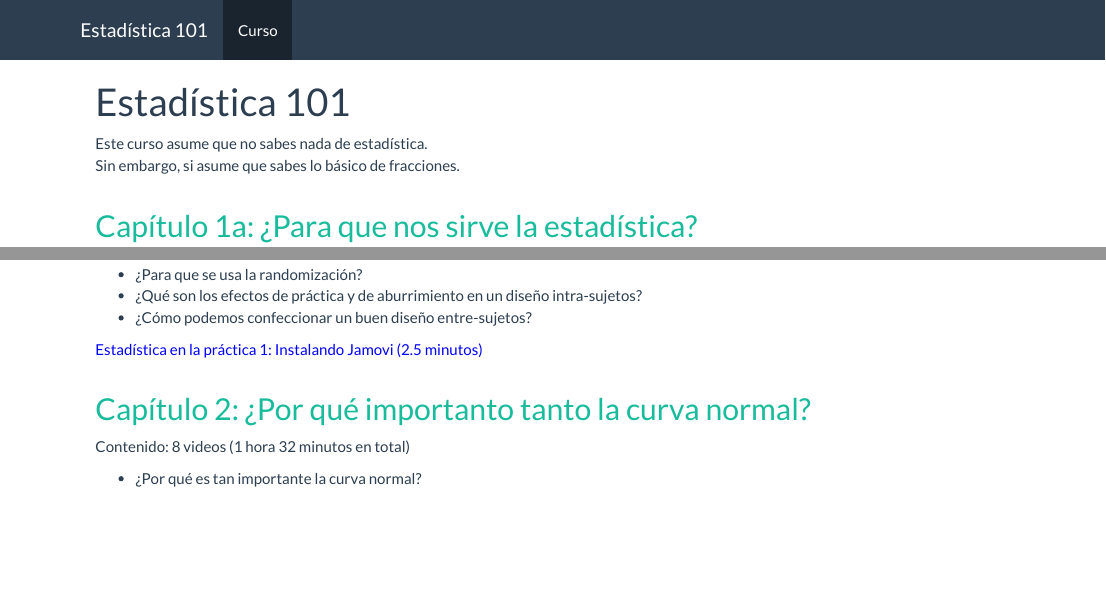
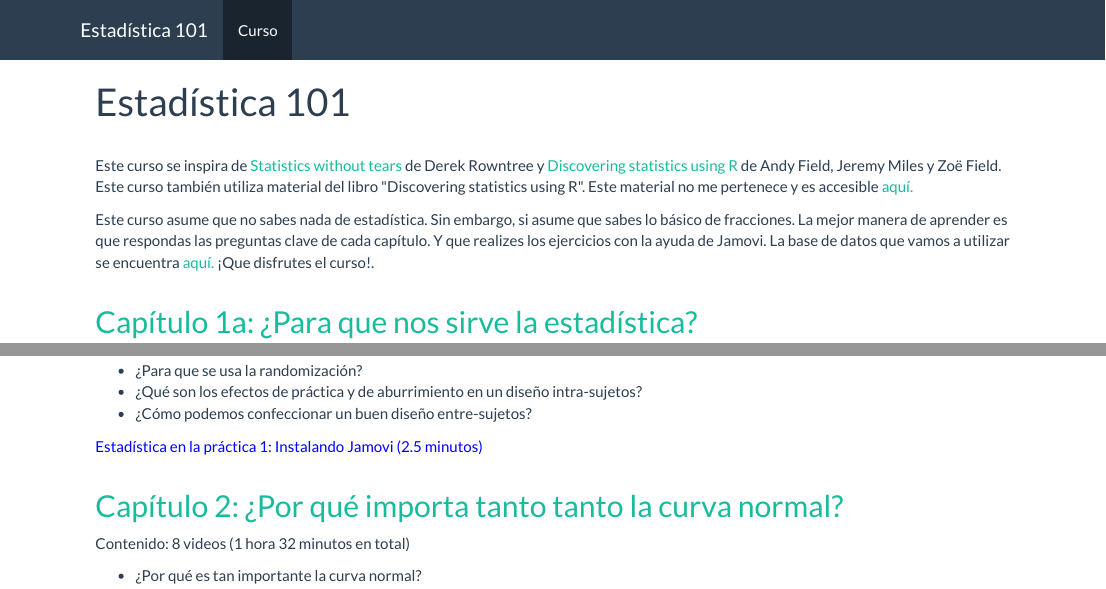
Before and after one commit to joseluisulloafulgeri/estadistica101, an R Markdown document (index.Rmd): the page in a window 1100 px wide, from its top, and a second part further down, joined at a grey line. The pictures show the output file index.html that the author committed with the source, opened offline; library style sheets and scripts come from the installed R packages.

Commit message:
new improvements!

```diff
--- a/index.Rmd
+++ b/index.Rmd
@@ -2,9 +2,11 @@
 title: "Estadística 101"
 ---
 
-Este curso asume que no sabes nada de estadística.<br/>
-Sin embargo, si asume que sabes lo básico de fracciones.<br/><br/>
+<br/>
+Este curso se inspira de <a href="https://www.goodreads.com/book/show/578667.Statistics_Without_Tears" target="_blank">Statistics without tears</a> de Derek Rowntree y <a href="https://www.discoveringstatistics.com/books/discovering-statistics-using-r/" target="_blank">Discovering statistics using R</a>  de Andy Field, Jeremy Miles y Zoë Field.<br/>
+Este curso también utiliza material del libro "Discovering statistics using R". Este material no me pertenece y es accesible <a href="https://studysites.uk.sagepub.com/dsur/study/articles.htm" target="_blank">aquí.</a>
 
+Este curso asume que no sabes nada de estadística. Sin embargo, si asume que sabes lo básico de fracciones. La mejor manera de aprender es que respondas las preguntas clave de cada capítulo. Y que realizes los ejercicios con la ayuda de Jamovi. La base de datos que vamos a utilizar se encuentra <a href="https://github.com/joseluisulloafulgeri/estadistica101_database" target="_blank">aquí.</a> ¡Que disfrutes el curso!.<br/><br/>
 
 ## <a href="https://www.youtube.com/playlist?list=PLzyW6TZJNgGaCt1fDe0vl-pBt_Y4A0uaU" target="_blank">Capítulo 1a: ¿Para que nos sirve la estadística?</a>
 
@@ -57,11 +59,12 @@
 <a href="https://www.youtube.com/watch?v=K0djrU94yvg&ab_channel=Jos%C3%A9LuisBlues" target="_blank"><span style="color:blue">Estadística en la práctica 1: Instalando Jamovi (2.5 minutos)</span></a>
 <br/><br/>
 
-## <a href="https://www.youtube.com/playlist?list=PLzyW6TZJNgGYNH1thjd8KkRyr-JVPzvR3" target="_blank">Capítulo 2: ¿Por qué importanto tanto la curva normal?</a>
+## <a href="https://www.youtube.com/playlist?list=PLzyW6TZJNgGYNH1thjd8KkRyr-JVPzvR3" target="_blank">Capítulo 2: ¿Por qué importa tanto tanto la curva normal?</a>
 
 Contenido: 8 videos (1 hora 32 minutos en total)
 
 - ¿Por qué es tan importante la curva normal?
+
 
 <a href="https://www.youtube.com/watch?v=1DaF6lau7hA&ab_channel=Jos%C3%A9LuisBlues" target="_blank"><span style="color:blue">Estadística en la práctica 2: Explorando mis datos (17 minutos)</span></a>
 
```
Also changed, not shown: index.html.
